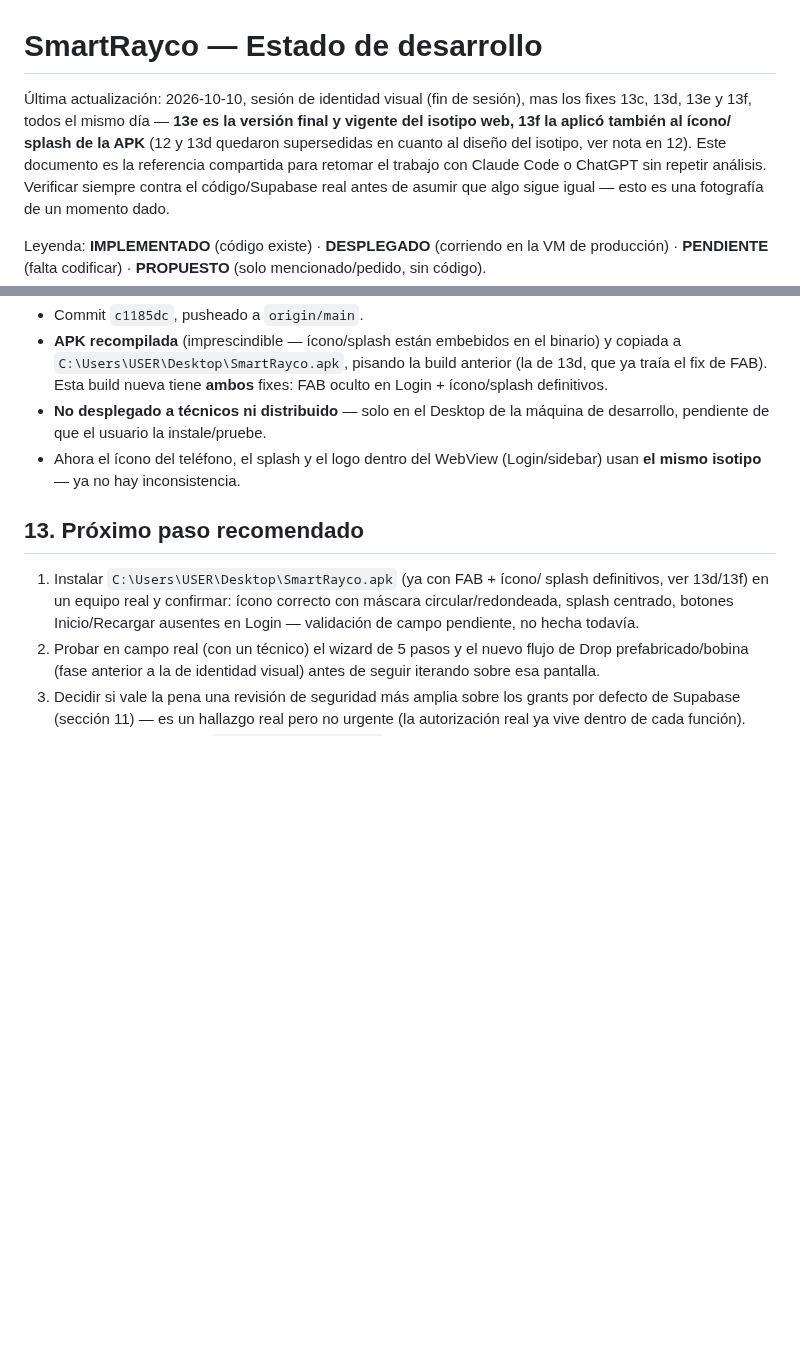
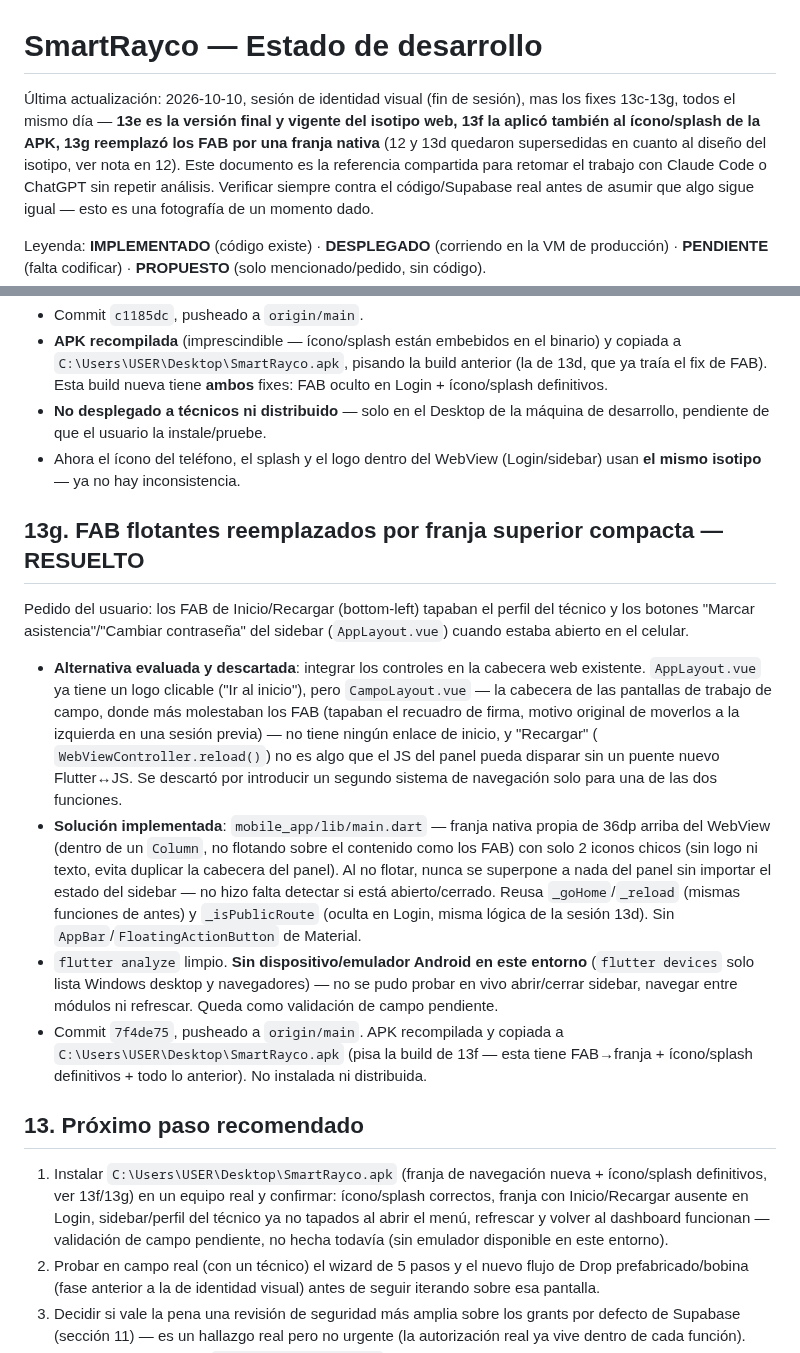
Before and after one commit to azavaletar4/soptec, a Markdown page: ESTADO_DESARROLLO.md, 2 parts joined by grey strips. Rendered like a GitHub page; blank space fills up the shorter version.

Commit message:
Docs: registrar reemplazo de FAB por franja de navegacion (13g)
Co-Authored-By: Claude Sonnet 5 <noreply@anthropic.com>

```diff
--- a/ESTADO_DESARROLLO.md
+++ b/ESTADO_DESARROLLO.md
@@ -1,10 +1,11 @@
 # SmartRayco — Estado de desarrollo
 
 Última actualización: 2026-10-10, sesión de identidad visual (fin de sesión),
-mas los fixes 13c, 13d, 13e y 13f, todos el mismo día — **13e es la
-versión final y vigente del isotipo web, 13f la aplicó también al ícono/
-splash de la APK** (12 y 13d quedaron supersedidas en cuanto al diseño del
-isotipo, ver nota en 12). Este documento es la
+mas los fixes 13c-13g, todos el mismo día — **13e es la versión final y
+vigente del isotipo web, 13f la aplicó también al ícono/splash de la APK,
+13g reemplazó los FAB por una franja nativa** (12 y 13d quedaron
+supersedidas en cuanto al diseño del isotipo, ver nota en 12). Este
+documento es la
 referencia compartida para retomar el trabajo con Claude Code o ChatGPT sin
 repetir análisis. Verificar siempre contra el código/Supabase real antes de
 asumir que algo sigue igual — esto es una fotografía de un momento dado.
@@ -550,13 +551,47 @@ mismos archivos desde la sesión 12.
 - Ahora el ícono del teléfono, el splash y el logo dentro del WebView
   (Login/sidebar) usan **el mismo isotipo** — ya no hay inconsistencia.
 
+## 13g. FAB flotantes reemplazados por franja superior compacta — RESUELTO
+
+Pedido del usuario: los FAB de Inicio/Recargar (bottom-left) tapaban el
+perfil del técnico y los botones "Marcar asistencia"/"Cambiar contraseña"
+del sidebar (`AppLayout.vue`) cuando estaba abierto en el celular.
+
+- **Alternativa evaluada y descartada**: integrar los controles en la
+  cabecera web existente. `AppLayout.vue` ya tiene un logo clicable
+  ("Ir al inicio"), pero `CampoLayout.vue` — la cabecera de las pantallas
+  de trabajo de campo, donde más molestaban los FAB (tapaban el recuadro
+  de firma, motivo original de moverlos a la izquierda en una sesión
+  previa) — no tiene ningún enlace de inicio, y "Recargar" (
+  `WebViewController.reload()`) no es algo que el JS del panel pueda
+  disparar sin un puente nuevo Flutter↔JS. Se descartó por introducir un
+  segundo sistema de navegación solo para una de las dos funciones.
+- **Solución implementada**: `mobile_app/lib/main.dart` — franja nativa
+  propia de 36dp arriba del WebView (dentro de un `Column`, no flotando
+  sobre el contenido como los FAB) con solo 2 iconos chicos (sin logo ni
+  texto, evita duplicar la cabecera del panel). Al no flotar, nunca se
+  superpone a nada del panel sin importar el estado del sidebar — no hizo
+  falta detectar si está abierto/cerrado. Reusa `_goHome`/`_reload`
+  (mismas funciones de antes) y `_isPublicRoute` (oculta en Login, misma
+  lógica de la sesión 13d). Sin `AppBar`/`FloatingActionButton` de
+  Material.
+- `flutter analyze` limpio. **Sin dispositivo/emulador Android en este
+  entorno** (`flutter devices` solo lista Windows desktop y navegadores)
+  — no se pudo probar en vivo abrir/cerrar sidebar, navegar entre
+  módulos ni refrescar. Queda como validación de campo pendiente.
+- Commit `7f4de75`, pusheado a `origin/main`. APK recompilada y copiada a
+  `C:\Users\USER\Desktop\SmartRayco.apk` (pisa la build de 13f — esta
+  tiene FAB→franja + ícono/splash definitivos + todo lo anterior). No
+  instalada ni distribuida.
+
 ## 13. Próximo paso recomendado
 
-1. Instalar `C:\Users\USER\Desktop\SmartRayco.apk` (ya con FAB + ícono/
-   splash definitivos, ver 13d/13f) en un equipo real y confirmar: ícono
-   correcto con máscara circular/redondeada, splash centrado, botones
-   Inicio/Recargar ausentes en Login — validación de campo pendiente, no
-   hecha todavía.
+1. Instalar `C:\Users\USER\Desktop\SmartRayco.apk` (franja de navegación
+   nueva + ícono/splash definitivos, ver 13f/13g) en un equipo real y
+   confirmar: ícono/splash correctos, franja con Inicio/Recargar ausente
+   en Login, sidebar/perfil del técnico ya no tapados al abrir el menú,
+   refrescar y volver al dashboard funcionan — validación de campo
+   pendiente, no hecha todavía (sin emulador disponible en este entorno).
 2. Probar en campo real (con un técnico) el wizard de 5 pasos y el nuevo
    flujo de Drop prefabricado/bobina (fase anterior a la de identidad
    visual) antes de seguir iterando sobre esa pantalla.
```
